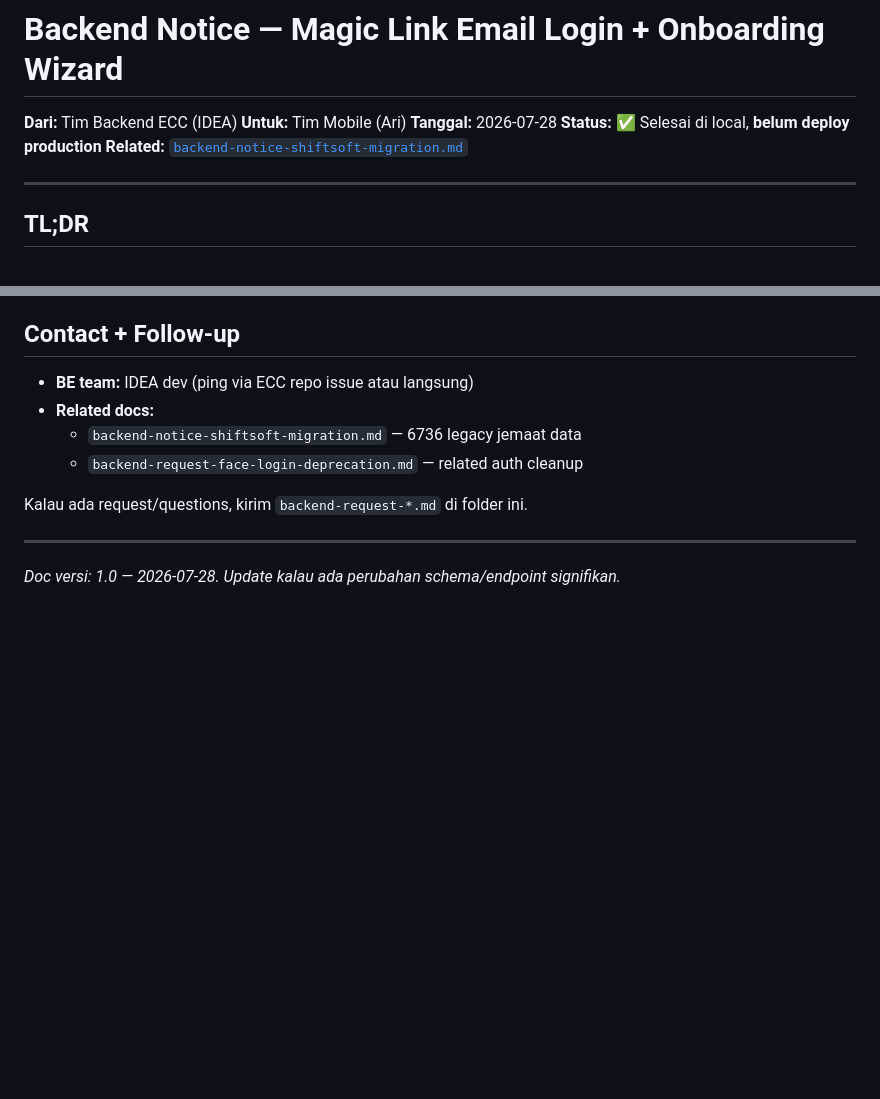
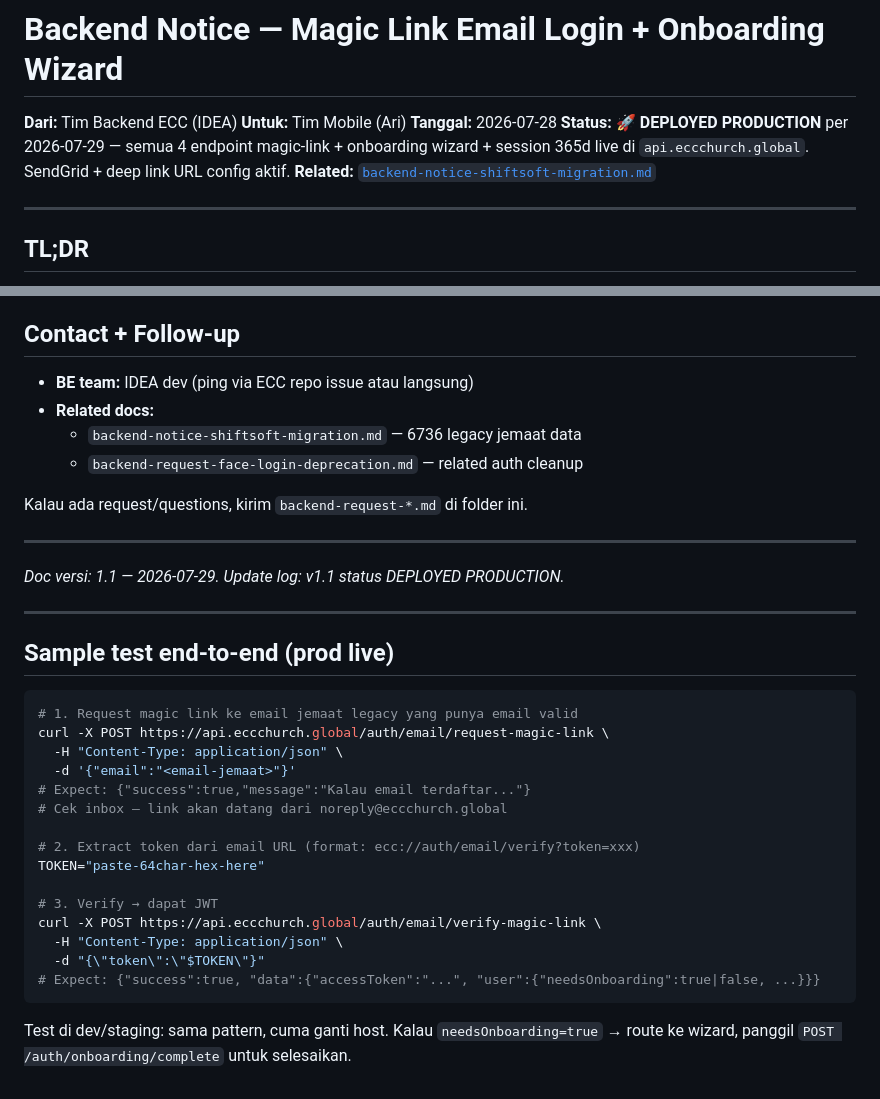
Before and after one commit to arichrst92/ecc-global-app, a Markdown page: docs/backend-notice-magic-link-email-login.md, 2 parts joined by grey strips. Rendered like a GitHub page; blank space fills up the shorter version.

````diff
--- a/docs/backend-notice-magic-link-email-login.md
+++ b/docs/backend-notice-magic-link-email-login.md
@@ -3,7 +3,7 @@
 **Dari:** Tim Backend ECC (IDEA)
 **Untuk:** Tim Mobile (Ari)
 **Tanggal:** 2026-07-28
-**Status:** ✅ Selesai di local, **belum deploy production**
+**Status:** 🚀 **DEPLOYED PRODUCTION** per 2026-07-29 — semua 4 endpoint magic-link + onboarding wizard + session 365d live di `api.eccchurch.global`. SendGrid + deep link URL config aktif.
 **Related:** [`backend-notice-shiftsoft-migration.md`](./backend-notice-shiftsoft-migration.md)
 
 ---
@@ -466,4 +466,28 @@ Kalau ada request/questions, kirim `backend-request-*.md` di folder ini.
 
 ---
 
-*Doc versi: 1.0 — 2026-07-28. Update kalau ada perubahan schema/endpoint signifikan.*
+*Doc versi: 1.1 — 2026-07-29. Update log: v1.1 status DEPLOYED PRODUCTION.*
+
+---
+
+## Sample test end-to-end (prod live)
+
+```bash
+# 1. Request magic link ke email jemaat legacy yang punya email valid
+curl -X POST https://api.eccchurch.global/auth/email/request-magic-link \
+  -H "Content-Type: application/json" \
+  -d '{"email":"<email-jemaat>"}'
+# Expect: {"success":true,"message":"Kalau email terdaftar..."}
+# Cek inbox — link akan datang dari noreply@eccchurch.global
+
+# 2. Extract token dari email URL (format: ecc://auth/email/verify?token=xxx)
+TOKEN="paste-64char-hex-here"
+
+# 3. Verify → dapat JWT
+curl -X POST https://api.eccchurch.global/auth/email/verify-magic-link \
+  -H "Content-Type: application/json" \
+  -d "{\"token\":\"$TOKEN\"}"
+# Expect: {"success":true, "data":{"accessToken":"...", "user":{"needsOnboarding":true|false, ...}}}
+```
+
+Test di dev/staging: sama pattern, cuma ganti host. Kalau `needsOnboarding=true` → route ke wizard, panggil `POST /auth/onboarding/complete` untuk selesaikan.
````
Also changed, not shown: docs/backend-notice-group-endpoints.md (+17 -4 lines), docs/backend-notice-shiftsoft-migration.md (+13 -13 lines).
